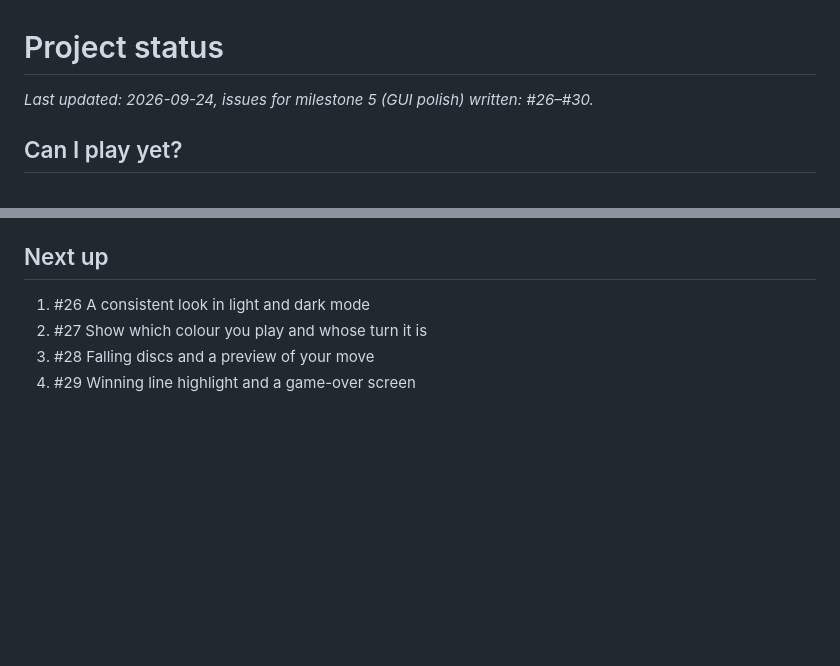
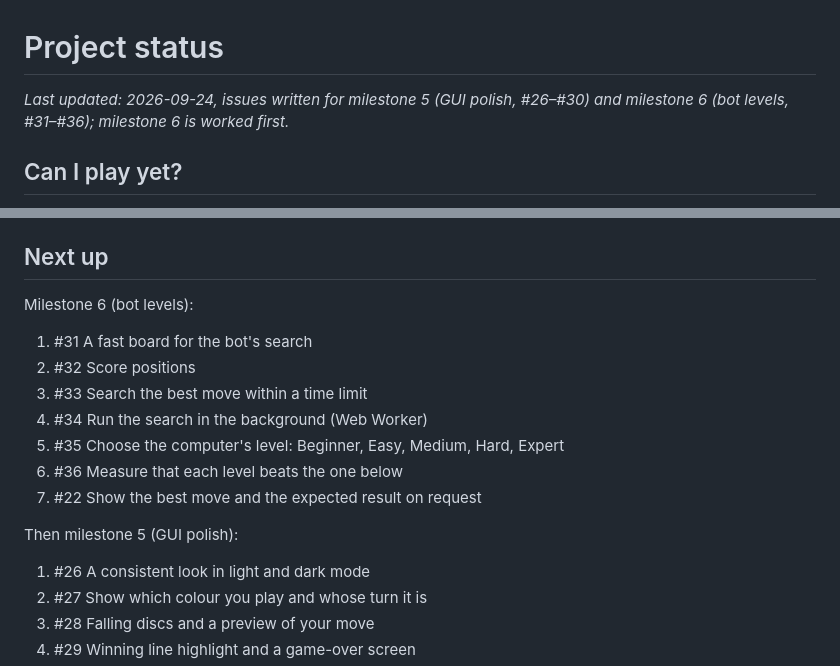
Before and after one commit to Ascanius3791/Connect_4, a Markdown page: STATUS.md, 2 parts joined by grey strips. Drawn GitHub-style; blank space fills up the shorter version.

Commit message:
List the milestone 6 issues in the status file
Co-Authored-By: Claude Opus 5.5 <noreply@anthropic.com>

```diff
--- a/STATUS.md
+++ b/STATUS.md
@@ -1,6 +1,6 @@
 # Project status
 
-_Last updated: 2026-09-24, issues for milestone 5 (GUI polish) written: #26–#30._
+_Last updated: 2026-09-24, issues written for milestone 5 (GUI polish, #26–#30) and milestone 6 (bot levels, #31–#36); milestone 6 is worked first._
 
 ## Can I play yet?
 
@@ -38,6 +38,18 @@ Changing the mode or who starts begins a new game right away. "New game" starts
 
 ## Next up
 
+Milestone 6 (bot levels):
+
+1. #31 A fast board for the bot's search
+2. #32 Score positions
+3. #33 Search the best move within a time limit
+4. #34 Run the search in the background (Web Worker)
+5. #35 Choose the computer's level: Beginner, Easy, Medium, Hard, Expert
+6. #36 Measure that each level beats the one below
+7. #22 Show the best move and the expected result on request
+
+Then milestone 5 (GUI polish):
+
 1. #26 A consistent look in light and dark mode
 2. #27 Show which colour you play and whose turn it is
 3. #28 Falling discs and a preview of your move
```
Also changed, not shown: other parts of STATUS.md (+2 -2 lines).
